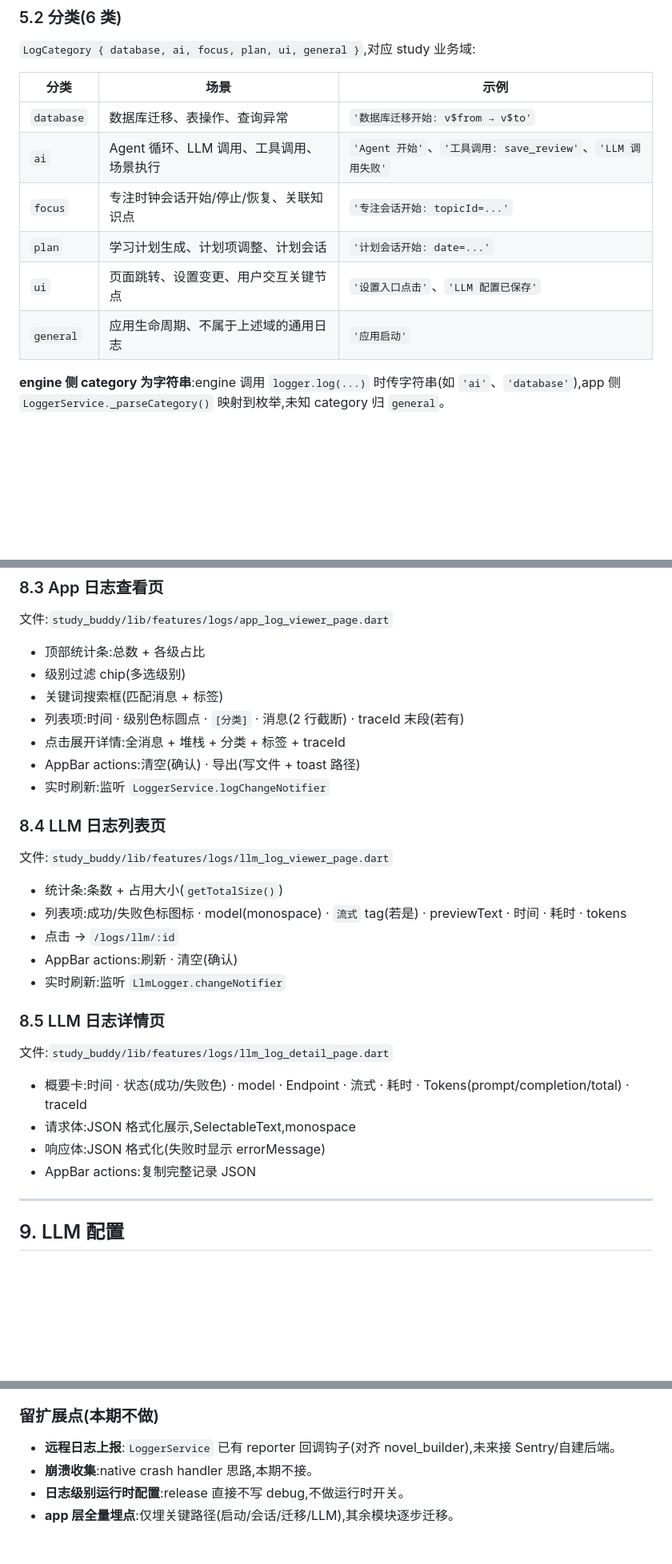
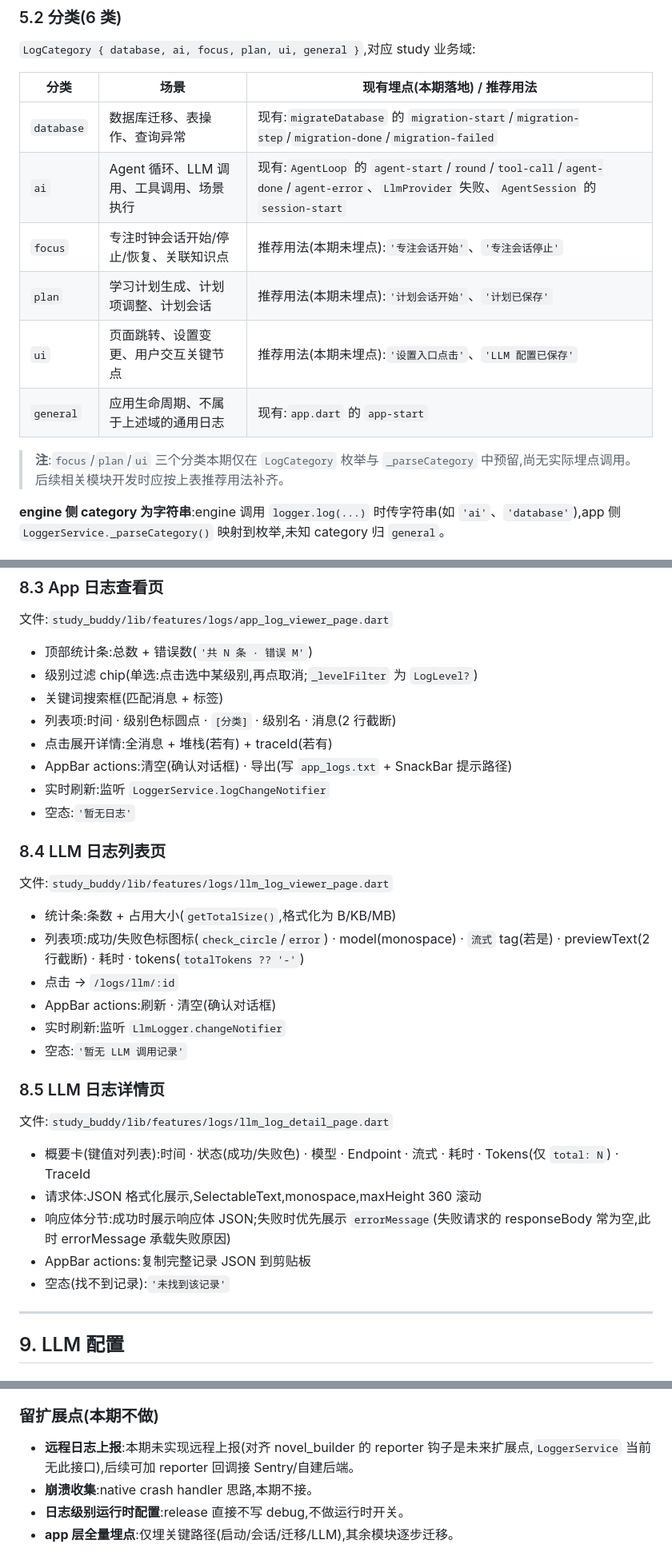
Before and after one commit to yunkst/study_buddy, a Markdown page: docs/logging-guidelines.md, 3 parts joined by grey strips. Shown at 80% size. Drawn GitHub-style; blank space fills up the shorter version.

Commit message:
docs(logging): 修正规范文档虚构的 reporter 钩子与统计条描述
Co-Authored-By: Claude <noreply@anthropic.com>

```diff
--- a/docs/logging-guidelines.md
+++ b/docs/logging-guidelines.md
@@ -308,14 +308,16 @@ LoggerService.instance.e('LLM 调用失败: $e',
 
 `LogCategory { database, ai, focus, plan, ui, general }`,对应 study 业务域:
 
-| 分类 | 场景 | 示例 |
+| 分类 | 场景 | 现有埋点(本期落地) / 推荐用法 |
 |---|---|---|
-| `database` | 数据库迁移、表操作、查询异常 | `'数据库迁移开始: v$from → v$to'` |
-| `ai` | Agent 循环、LLM 调用、工具调用、场景执行 | `'Agent 开始'`、`'工具调用: save_review'`、`'LLM 调用失败'` |
-| `focus` | 专注时钟会话开始/停止/恢复、关联知识点 | `'专注会话开始: topicId=...'` |
-| `plan` | 学习计划生成、计划项调整、计划会话 | `'计划会话开始: date=...'` |
-| `ui` | 页面跳转、设置变更、用户交互关键节点 | `'设置入口点击'`、`'LLM 配置已保存'` |
-| `general` | 应用生命周期、不属于上述域的通用日志 | `'应用启动'` |
+| `database` | 数据库迁移、表操作、查询异常 | 现有:`migrateDatabase` 的 `migration-start`/`migration-step`/`migration-done`/`migration-failed` |
+| `ai` | Agent 循环、LLM 调用、工具调用、场景执行 | 现有:`AgentLoop` 的 `agent-start`/`round`/`tool-call`/`agent-done`/`agent-error`、`LlmProvider` 失败、`AgentSession` 的 `session-start` |
+| `focus` | 专注时钟会话开始/停止/恢复、关联知识点 | 推荐用法(本期未埋点):`'专注会话开始'`、`'专注会话停止'` |
+| `plan` | 学习计划生成、计划项调整、计划会话 | 推荐用法(本期未埋点):`'计划会话开始'`、`'计划已保存'` |
+| `ui` | 页面跳转、设置变更、用户交互关键节点 | 推荐用法(本期未埋点):`'设置入口点击'`、`'LLM 配置已保存'` |
+| `general` | 应用生命周期、不属于上述域的通用日志 | 现有:`app.dart` 的 `app-start` |
+
+> **注**:`focus`/`plan`/`ui` 三个分类本期仅在 `LogCategory` 枚举与 `_parseCategory` 中预留,尚无实际埋点调用。后续相关模块开发时应按上表推荐用法补齐。
 
 **engine 侧 category 为字符串**:engine 调用 `logger.log(...)` 时传字符串(如 `'ai'`、`'database'`),app 侧 `LoggerService._parseCategory()` 映射到枚举,未知 category 归 `general`。
 
@@ -468,32 +470,35 @@ class MyEngineModule {
 
 文件:`study_buddy/lib/features/logs/app_log_viewer_page.dart`
 
-- 顶部统计条:总数 + 各级占比
-- 级别过滤 chip(多选级别)
+- 顶部统计条:总数 + 错误数(`'共 N 条 · 错误 M'`)
+- 级别过滤 chip(单选:点击选中某级别,再点取消;`_levelFilter` 为 `LogLevel?`)
 - 关键词搜索框(匹配消息 + 标签)
-- 列表项:时间 · 级别色标圆点 · `[分类]` · 消息(2 行截断) · traceId 末段(若有)
-- 点击展开详情:全消息 + 堆栈 + 分类 + 标签 + traceId
-- AppBar actions:清空(确认) · 导出(写文件 + toast 路径)
+- 列表项:时间 · 级别色标圆点 · `[分类]` · 级别名 · 消息(2 行截断)
+- 点击展开详情:全消息 + 堆栈(若有) + traceId(若有)
+- AppBar actions:清空(确认对话框) · 导出(写 `app_logs.txt` + SnackBar 提示路径)
 - 实时刷新:监听 `LoggerService.logChangeNotifier`
+- 空态:`'暂无日志'`
 
 ### 8.4 LLM 日志列表页
 
 文件:`study_buddy/lib/features/logs/llm_log_viewer_page.dart`
 
-- 统计条:条数 + 占用大小(`getTotalSize()`)
-- 列表项:成功/失败色标图标 · model(monospace) · `流式` tag(若是) · previewText · 时间 · 耗时 · tokens
+- 统计条:条数 + 占用大小(`getTotalSize()`,格式化为 B/KB/MB)
+- 列表项:成功/失败色标图标(`check_circle`/`error`) · model(monospace) · `流式` tag(若是) · previewText(2 行截断) · 耗时 · tokens(`totalTokens ?? '-'`)
 - 点击 → `/logs/llm/:id`
-- AppBar actions:刷新 · 清空(确认)
+- AppBar actions:刷新 · 清空(确认对话框)
 - 实时刷新:监听 `LlmLogger.changeNotifier`
+- 空态:`'暂无 LLM 调用记录'`
 
 ### 8.5 LLM 日志详情页
 
 文件:`study_buddy/lib/features/logs/llm_log_detail_page.dart`
 
-- 概要卡:时间 · 状态(成功/失败色) · model · Endpoint · 流式 · 耗时 · Tokens(prompt/completion/total) · traceId
-- 请求体:JSON 格式化展示,SelectableText,monospace
-- 响应体:JSON 格式化(失败时显示 errorMessage)
-- AppBar actions:复制完整记录 JSON
+- 概要卡(键值对列表):时间 · 状态(成功/失败色) · 模型 · Endpoint · 流式 · 耗时 · Tokens(仅 `total: N`) · TraceId
+- 请求体:JSON 格式化展示,SelectableText,monospace,maxHeight 360 滚动
+- 响应体分节:成功时展示响应体 JSON;失败时优先展示 `errorMessage`(失败请求的 responseBody 常为空,此时 errorMessage 承载失败原因)
+- AppBar actions:复制完整记录 JSON 到剪贴板
+- 空态(找不到记录):`'未找到该记录'`
 
 ---
 
@@ -608,7 +613,7 @@ LoggerService.instance.e('下载失败: $e',
 
 ### 留扩展点(本期不做)
 
-- **远程日志上报**:`LoggerService` 已有 reporter 回调钩子(对齐 novel_builder),未来接 Sentry/自建后端。
+- **远程日志上报**:本期未实现远程上报(对齐 novel_builder 的 reporter 钩子是未来扩展点,`LoggerService` 当前无此接口),后续可加 reporter 回调接 Sentry/自建后端。
 - **崩溃收集**:native crash handler 思路,本期不接。
 - **日志级别运行时配置**:release 直接不写 debug,不做运行时开关。
 - **app 层全量埋点**:仅埋关键路径(启动/会话/迁移/LLM),其余模块逐步迁移。
```
Also changed, not shown: other parts of docs/logging-guidelines.md (+4 -4 lines).
